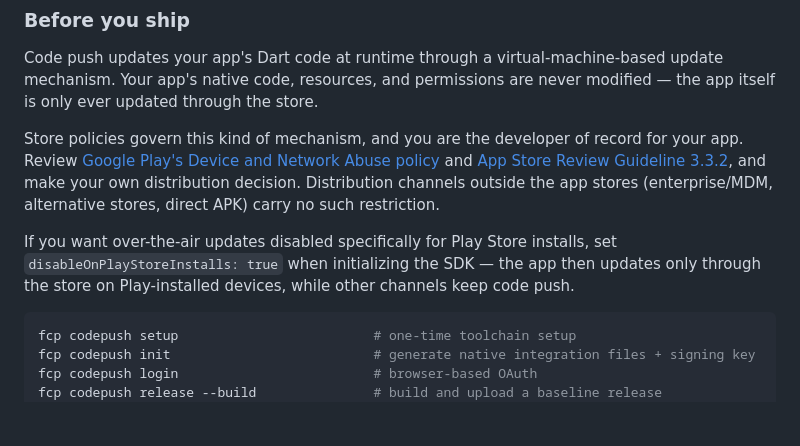
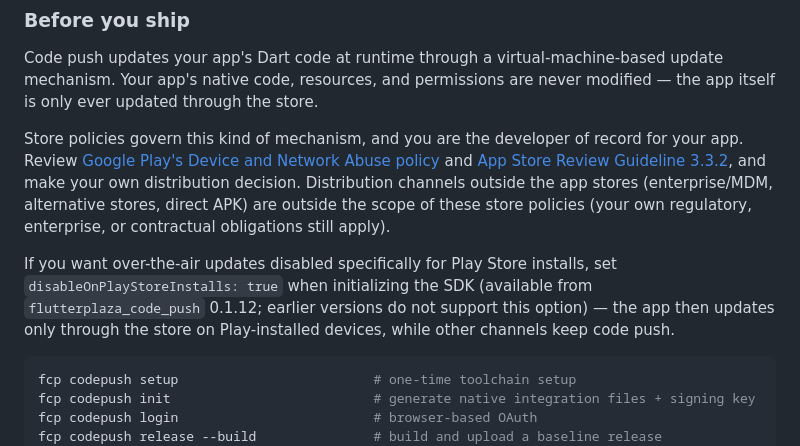
Before and after one commit to FlutterPlaza/flutter_compile, a Markdown page: README.md, the part around the change. Rendered like a GitHub page; blank space fills up the shorter version.

Commit message:
docs: qualify SDK version for disableOnPlayStoreInstalls and clarify policy scope

````diff
--- a/README.md
+++ b/README.md
@@ -140,9 +140,9 @@ Ship Dart-only fixes to your Flutter app between store releases. Signed patches,
 
 Code push updates your app's Dart code at runtime through a virtual-machine-based update mechanism. Your app's native code, resources, and permissions are never modified — the app itself is only ever updated through the store.
 
-Store policies govern this kind of mechanism, and you are the developer of record for your app. Review [Google Play's Device and Network Abuse policy](https://support.google.com/googleplay/android-developer/answer/9888379) and [App Store Review Guideline 3.3.2](https://developer.apple.com/app-store/review/guidelines/), and make your own distribution decision. Distribution channels outside the app stores (enterprise/MDM, alternative stores, direct APK) carry no such restriction.
+Store policies govern this kind of mechanism, and you are the developer of record for your app. Review [Google Play's Device and Network Abuse policy](https://support.google.com/googleplay/android-developer/answer/9888379) and [App Store Review Guideline 3.3.2](https://developer.apple.com/app-store/review/guidelines/), and make your own distribution decision. Distribution channels outside the app stores (enterprise/MDM, alternative stores, direct APK) are outside the scope of these store policies (your own regulatory, enterprise, or contractual obligations still apply).
 
-If you want over-the-air updates disabled specifically for Play Store installs, set `disableOnPlayStoreInstalls: true` when initializing the SDK — the app then updates only through the store on Play-installed devices, while other channels keep code push.
+If you want over-the-air updates disabled specifically for Play Store installs, set `disableOnPlayStoreInstalls: true` when initializing the SDK (available from `flutterplaza_code_push` 0.1.12; earlier versions do not support this option) — the app then updates only through the store on Play-installed devices, while other channels keep code push.
 
 ```sh
 fcp codepush setup                         # one-time toolchain setup
````
